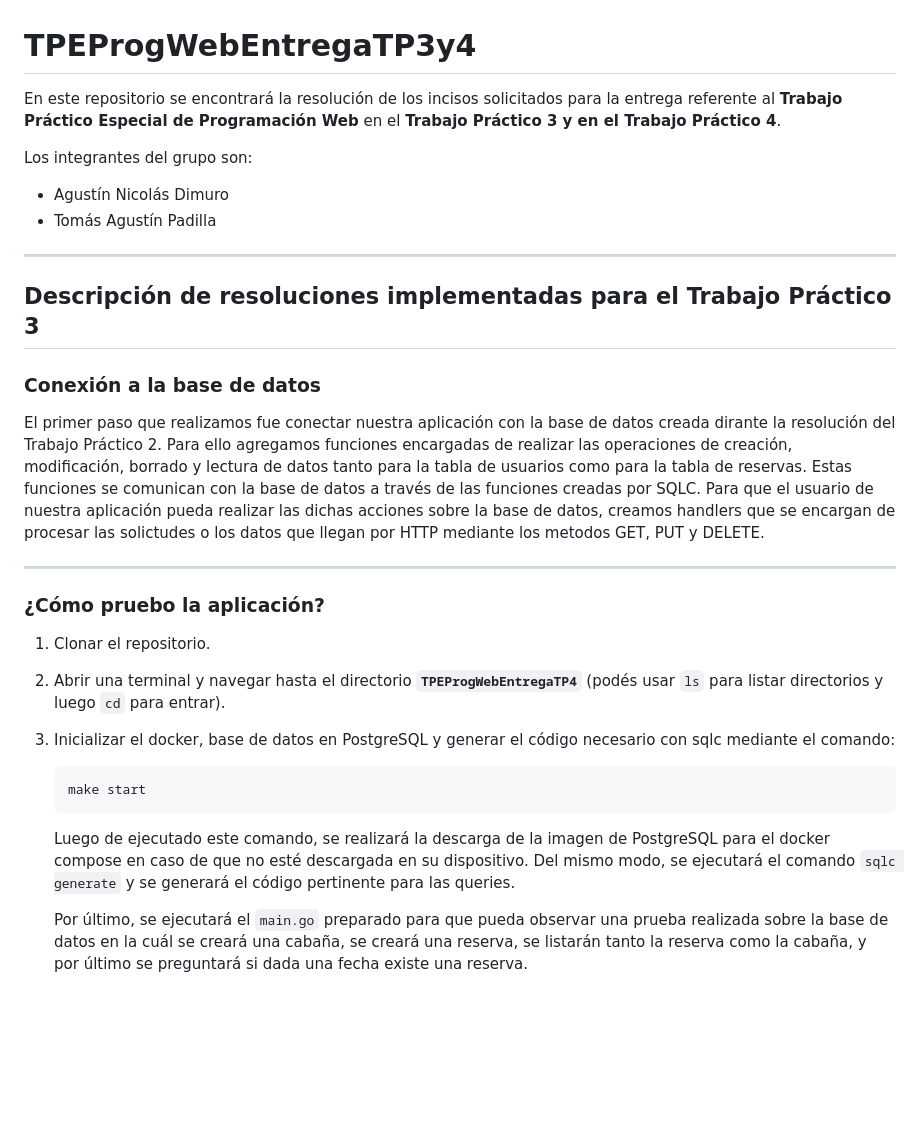
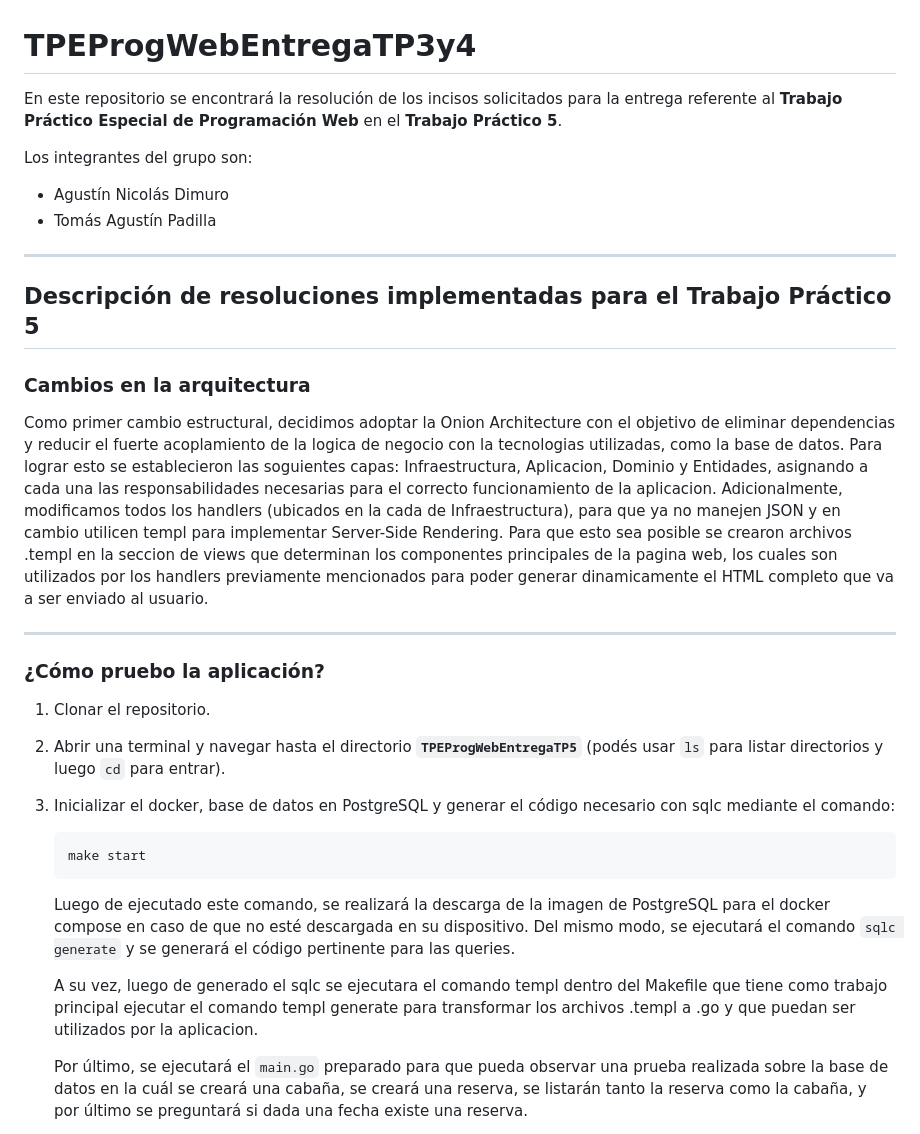
Before and after one commit to AgustinDimuro/tpeProgWeb, a Markdown page: EntregaTP5DimuroPadilla/README.md, the part around the change printed below. Drawn GitHub-style; blank space fills up the shorter version.

````diff
--- a/EntregaTP5DimuroPadilla/README.md
+++ b/EntregaTP5DimuroPadilla/README.md
@@ -1,6 +1,6 @@
 # TPEProgWebEntregaTP3y4
 
-En este repositorio se encontrará la resolución de los incisos solicitados para la entrega referente al **Trabajo Práctico Especial de Programación Web** en el **Trabajo Práctico 3 y en el Trabajo Práctico 4**.
+En este repositorio se encontrará la resolución de los incisos solicitados para la entrega referente al **Trabajo Práctico Especial de Programación Web** en el **Trabajo Práctico 5**.
 
 Los integrantes del grupo son:
 - Agustín Nicolás Dimuro
@@ -8,18 +8,18 @@ Los integrantes del grupo son:
 
 ---
 
-## Descripción de resoluciones implementadas para el Trabajo Práctico 3
+## Descripción de resoluciones implementadas para el Trabajo Práctico 5
 
-### Conexión a la base de datos
-El primer paso que realizamos fue conectar nuestra aplicación con la base de datos creada dirante la resolución del Trabajo Práctico 2.
-Para ello agregamos funciones encargadas de realizar las operaciones de creación, modificación, borrado y lectura de datos tanto para la tabla de usuarios como para la tabla de reservas. Estas funciones se comunican con la base de datos a través de las funciones creadas por SQLC. Para que el usuario de nuestra aplicación pueda realizar las dichas acciones sobre la base de datos, creamos handlers que se encargan de procesar las solictudes o los datos que llegan por HTTP mediante los metodos GET, PUT y DELETE.
+### Cambios en la arquitectura
+Como primer cambio estructural, decidimos adoptar la Onion Architecture con el objetivo de eliminar dependencias y reducir el fuerte acoplamiento de la logica de negocio con la tecnologias utilizadas, como la base de datos. Para lograr esto se establecieron las soguientes capas: Infraestructura, Aplicacion, Dominio y Entidades, asignando a cada una las responsabilidades necesarias para el correcto funcionamiento de la aplicacion.
+Adicionalmente, modificamos todos los handlers (ubicados en la cada de Infraestructura), para que ya no manejen JSON y en cambio utilicen templ para implementar Server-Side Rendering. Para que esto sea posible se crearon archivos .templ en la seccion de views que determinan los componentes principales de la pagina web, los cuales son utilizados por los handlers previamente mencionados para poder generar dinamicamente el HTML completo que va a ser enviado al usuario.
 
 ---
 
 ### ¿Cómo pruebo la aplicación?
 
 1. Clonar el repositorio.
-2. Abrir una terminal y navegar hasta el directorio **`TPEProgWebEntregaTP4`** (podés usar `ls` para listar directorios y luego `cd` para entrar).
+2. Abrir una terminal y navegar hasta el directorio **`TPEProgWebEntregaTP5`** (podés usar `ls` para listar directorios y luego `cd` para entrar).
 3. Inicializar el docker, base de datos en PostgreSQL y generar el código necesario con sqlc mediante el comando:
 
    ```bash
@@ -27,6 +27,8 @@ Para ello agregamos funciones encargadas de realizar las operaciones de creació
    ```
 
    Luego de ejecutado este comando, se realizará la descarga de la imagen de PostgreSQL para el docker compose en caso de que no esté descargada en su dispositivo. Del mismo modo, se ejecutará el comando `sqlc generate` y se generará el código pertinente para las queries.
+
+   A su vez, luego de generado el sqlc se ejecutara el comando templ dentro del Makefile que tiene como trabajo principal ejecutar el comando templ generate para transformar los archivos .templ a .go y que puedan ser utilizados por la  aplicacion.
 
    Por último, se ejecutará el `main.go` preparado para que pueda observar una prueba realizada sobre la base de datos en la cuál se creará una cabaña, se creará una reserva, se listarán tanto la reserva como la cabaña, y por último se preguntará si dada una fecha existe una reserva.
 4. Para poder realizar las pruebas que preparamos para realizar un testeo  de la aplicación se puede ejecutar el siguiente comando en una consola distinta a la que el fue ejecutado el servidor:
````
Also changed, not shown: other parts of EntregaTP5DimuroPadilla/README.md (+1 -23 lines).
